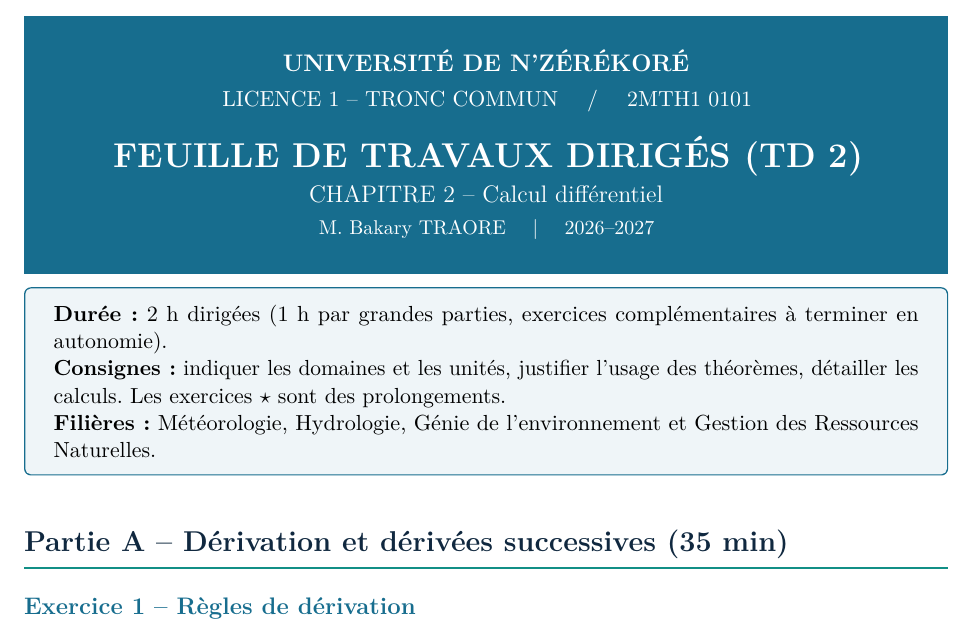
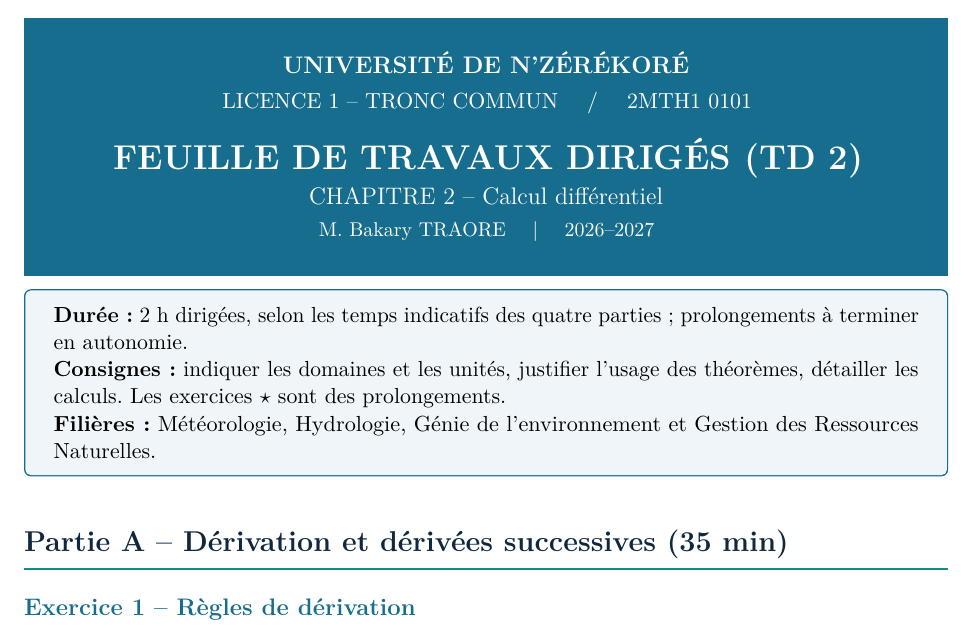
Before and after one commit to btraore850/cours-analyse-licence-en-environnement, a LaTeX document (td/TD2_Calcul_differentiel.tex): part of page 1 of 2, cut so that both start at the same text. Compiled offline with pdfLaTeX.

Commit message:
Clarifier la répartition horaire sur la feuille TD 2

```diff
--- a/td/TD2_Calcul_differentiel.tex
+++ b/td/TD2_Calcul_differentiel.tex
@@ -43,7 +43,7 @@
 \end{center}
 \end{tcolorbox}
 \begin{objectifbox}
-\textbf{Durée :} 2 h dirigées (1 h par grandes parties, exercices complémentaires à terminer en autonomie).\\
+\textbf{Durée :} 2 h dirigées, selon les temps indicatifs des quatre parties ; prolongements à terminer en autonomie.\\
 \textbf{Consignes :} indiquer les domaines et les unités, justifier l'usage des théorèmes, détailler les calculs. Les exercices $\star$ sont des prolongements.\\
 \textbf{Filières :} Météorologie, Hydrologie, Génie de l'environnement et Gestion des Ressources Naturelles.
 \end{objectifbox}
```
Also changed, not shown: td/TD2_Calcul_differentiel.pdf.
